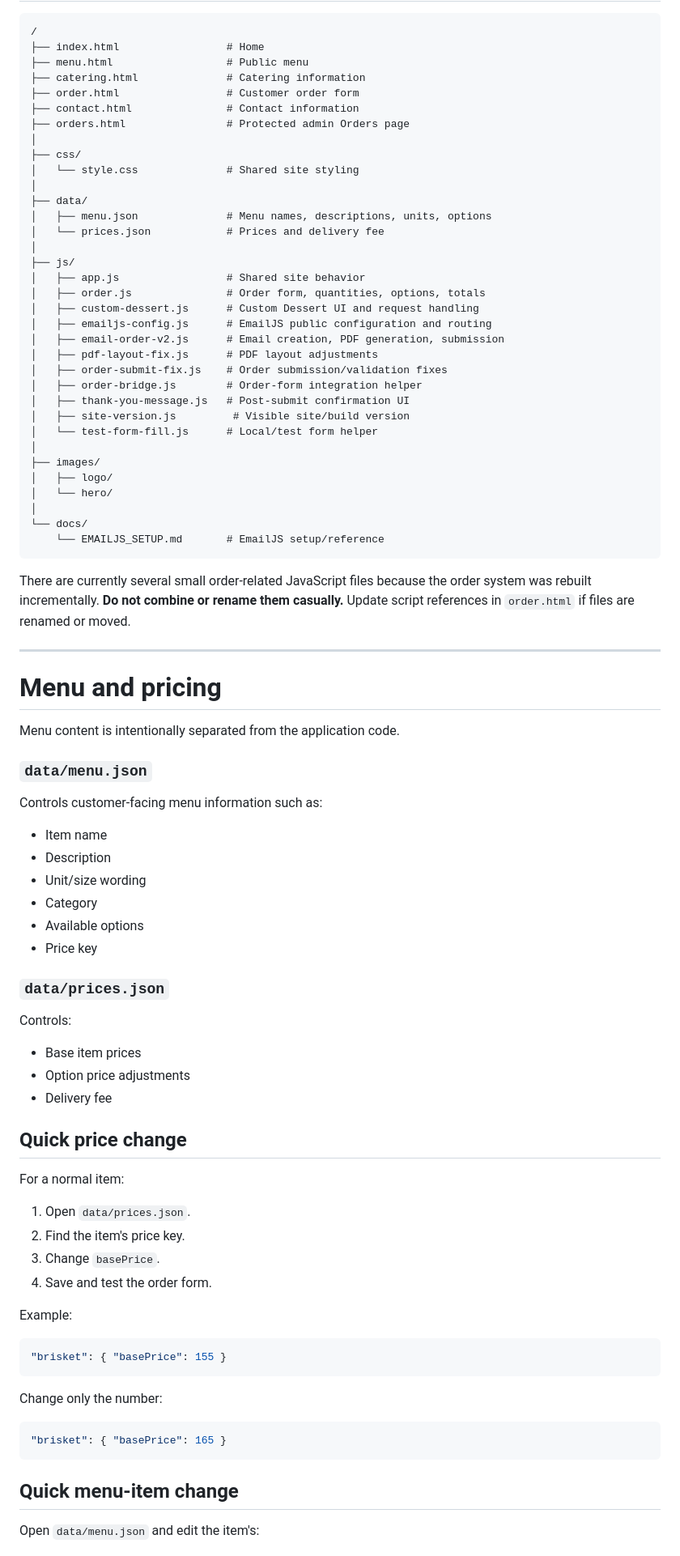
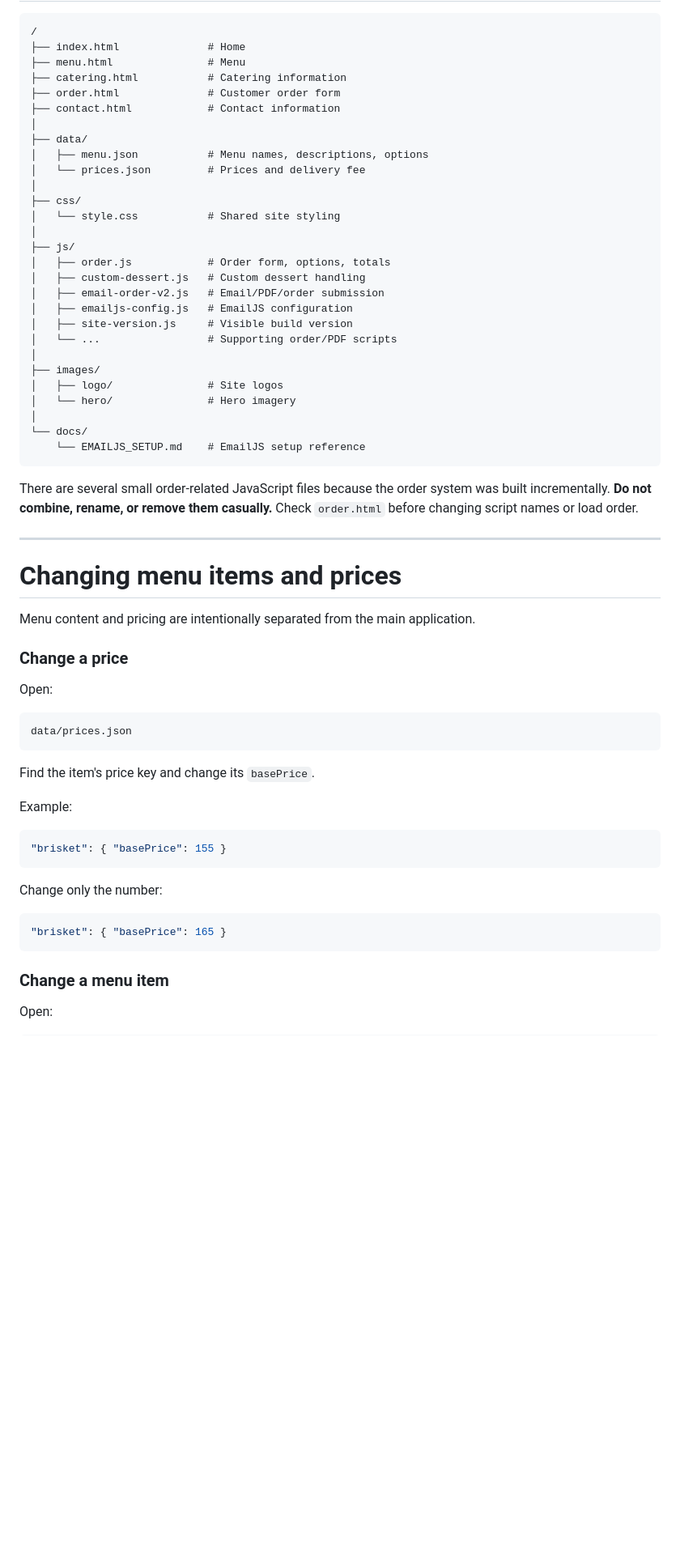
Before and after one commit to WestbergLabs/set-bbq-website, a Markdown page: README.md, the part around one of its changes. Shown at 81% size. GitHub-like rendering; blank space fills up the shorter version.

````diff
--- a/README.md
+++ b/README.md
@@ -50,76 +53,52 @@ Do not delete the test branch. It is intentionally kept as a safe place to work.
 
 ```text
 /
-├── index.html                 # Home
-├── menu.html                  # Public menu
-├── catering.html              # Catering information
-├── order.html                 # Customer order form
-├── contact.html               # Contact information
-├── orders.html                # Protected admin Orders page
+├── index.html              # Home
+├── menu.html               # Menu
+├── catering.html           # Catering information
+├── order.html              # Customer order form
+├── contact.html            # Contact information
+│
+├── data/
+│   ├── menu.json           # Menu names, descriptions, options
+│   └── prices.json         # Prices and delivery fee
 │
 ├── css/
-│   └── style.css              # Shared site styling
-│
-├── data/
-│   ├── menu.json              # Menu names, descriptions, units, options
-│   └── prices.json            # Prices and delivery fee
+│   └── style.css           # Shared site styling
 │
 ├── js/
-│   ├── app.js                 # Shared site behavior
-│   ├── order.js               # Order form, quantities, options, totals
-│   ├── custom-dessert.js      # Custom Dessert UI and request handling
-│   ├── emailjs-config.js      # EmailJS public configuration and routing
-│   ├── email-order-v2.js      # Email creation, PDF generation, submission
-│   ├── pdf-layout-fix.js      # PDF layout adjustments
-│   ├── order-submit-fix.js    # Order submission/validation fixes
-│   ├── order-bridge.js        # Order-form integration helper
-│   ├── thank-you-message.js   # Post-submit confirmation UI
-│   ├── site-version.js         # Visible site/build version
-│   └── test-form-fill.js      # Local/test form helper
+│   ├── order.js            # Order form, options, totals
+│   ├── custom-dessert.js   # Custom dessert handling
+│   ├── email-order-v2.js   # Email/PDF/order submission
+│   ├── emailjs-config.js   # EmailJS configuration
+│   ├── site-version.js     # Visible build version
+│   └── ...                 # Supporting order/PDF scripts
 │
 ├── images/
-│   ├── logo/
-│   └── hero/
+│   ├── logo/               # Site logos
+│   └── hero/               # Hero imagery
 │
 └── docs/
-    └── EMAILJS_SETUP.md       # EmailJS setup/reference
+    └── EMAILJS_SETUP.md    # EmailJS setup reference
 ```
 
-There are currently several small order-related JavaScript files because the order system was rebuilt incrementally. **Do not combine or rename them casually.** Update script references in `order.html` if files are renamed or moved.
+There are several small order-related JavaScript files because the order system was built incrementally. **Do not combine, rename, or remove them casually.** Check `order.html` before changing script names or load order.
 
 ---
 
-# Menu and pricing
+# Changing menu items and prices
 
-Menu content is intentionally separated from the application code.
+Menu content and pricing are intentionally separated from the main application.
 
-### `data/menu.json`
+### Change a price
 
-Controls customer-facing menu information such as:
+Open:
 
-- Item name
-- Description
-- Unit/size wording
-- Category
-- Available options
-- Price key
+```text
+data/prices.json
+```
 
-### `data/prices.json`
-
-Controls:
-
-- Base item prices
-- Option price adjustments
-- Delivery fee
-
-## Quick price change
-
-For a normal item:
-
-1. Open `data/prices.json`.
-2. Find the item's price key.
-3. Change `basePrice`.
-4. Save and test the order form.
+Find the item's price key and change its `basePrice`.
 
 Example:
 
@@ -133,7 +112,7 @@ Change only the number:
 "brisket": { "basePrice": 165 }
 ```
 
-## Quick menu-item change
+### Change a menu item
 
-Open `data/menu.json` and edit the item's:
+Open:
 
````
Also changed, not shown: other parts of README.md (+183 -301 lines).
